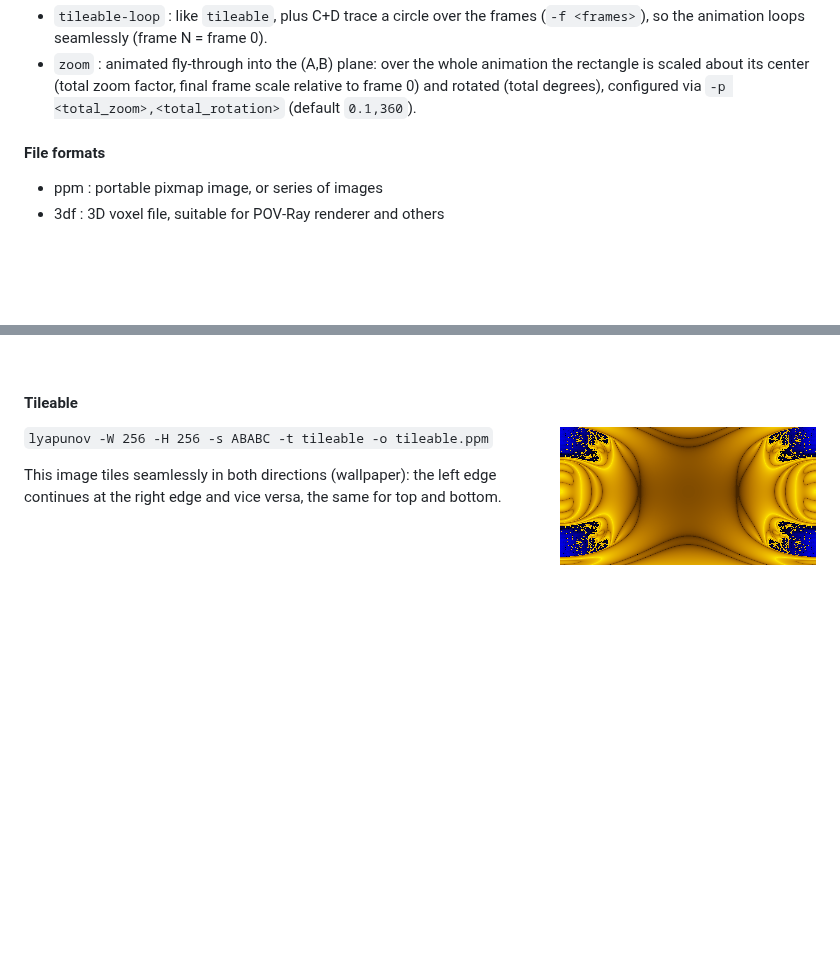
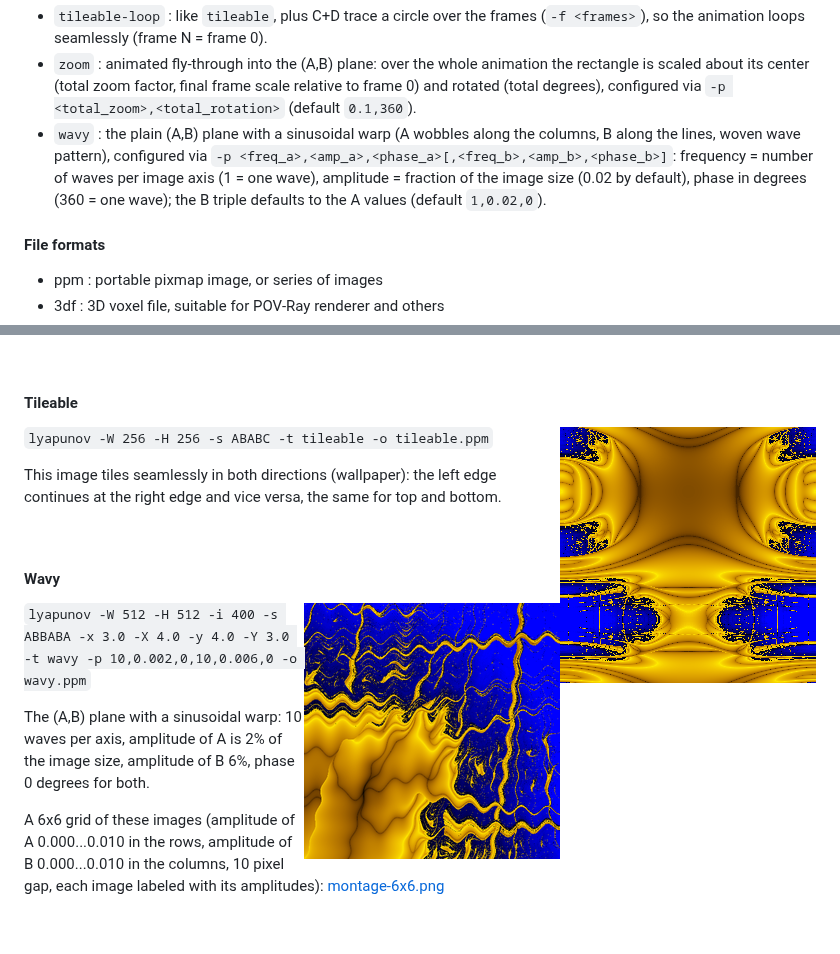
Before and after one commit to RokerHRO/lyapunov, a Markdown page: README.md, 2 parts joined by grey strips. Drawn GitHub-style; pictures changed too: img/A0,0020_B0,0060.png (added); blank space fills up the shorter version.

Commit message:
v0.4.0 new fractal type 'wavy'

```diff
--- a/README.md
+++ b/README.md
@@ -52,6 +52,7 @@ Usage: lyapunov [-W width] [-H height] [-f frames] [-s sequence] [-i max_iter]
 * `tileable` : A and B each trace a full circle in the parameter plane, so the image repeats seamlessly in both directions (wallpaper).
 * `tileable-loop` : like `tileable`, plus C+D trace a circle over the frames (`-f <frames>`), so the animation loops seamlessly (frame N = frame 0).
 * `zoom` : animated fly-through into the (A,B) plane: over the whole animation the rectangle is scaled about its center (total zoom factor, final frame scale relative to frame 0) and rotated (total degrees), configured via `-p <total_zoom>,<total_rotation>` (default `0.1,360`).
+* `wavy` : the plain (A,B) plane with a sinusoidal warp (A wobbles along the columns, B along the lines, woven wave pattern), configured via `-p <freq_a>,<amp_a>,<phase_a>[,<freq_b>,<amp_b>,<phase_b>]`: frequency = number of waves per image axis (1 = one wave), amplitude = fraction of the image size (0.02 by default), phase in degrees (360 = one wave); the B triple defaults to the A values (default `1,0.02,0`).
 
 
 #### File formats
@@ -102,6 +103,17 @@ This image tiles seamlessly in both directions (wallpaper): the left edge contin
 
 <br clear="all" />
 
+#### Wavy
+<img src="img/A0,0020_B0,0060.png" width="256" height="256" align="right" />
+
+`lyapunov -W 512 -H 512 -i 400 -s ABBABA -x 3.0 -X 4.0 -y 4.0 -Y 3.0 -t wavy -p 10,0.002,0,10,0.006,0 -o wavy.ppm`
+
+The (A,B) plane with a sinusoidal warp: 10 waves per axis, amplitude of A is 2% of the image size, amplitude of B 6%, phase 0 degrees for both.
+
+A 6x6 grid of these images (amplitude of A 0.000...0.010 in the rows, amplitude of B 0.000...0.010 in the columns, 10 pixel gap, each image labeled with its amplitudes): [montage-6x6.png](img/montage-6x6.png)
+
+<br clear="all" />
+
 ## gen-ab-sequences
 Prints all non-repetitive AB sequences (that starts with A) to stdout. Sequences starting with B would produce the same images as the sequences with all A's and B's interchanged, except mirrored by the x=y axis.
 
```
Also changed, not shown: img/plain-ABBABA-3-4.png (added), 4 other files.
